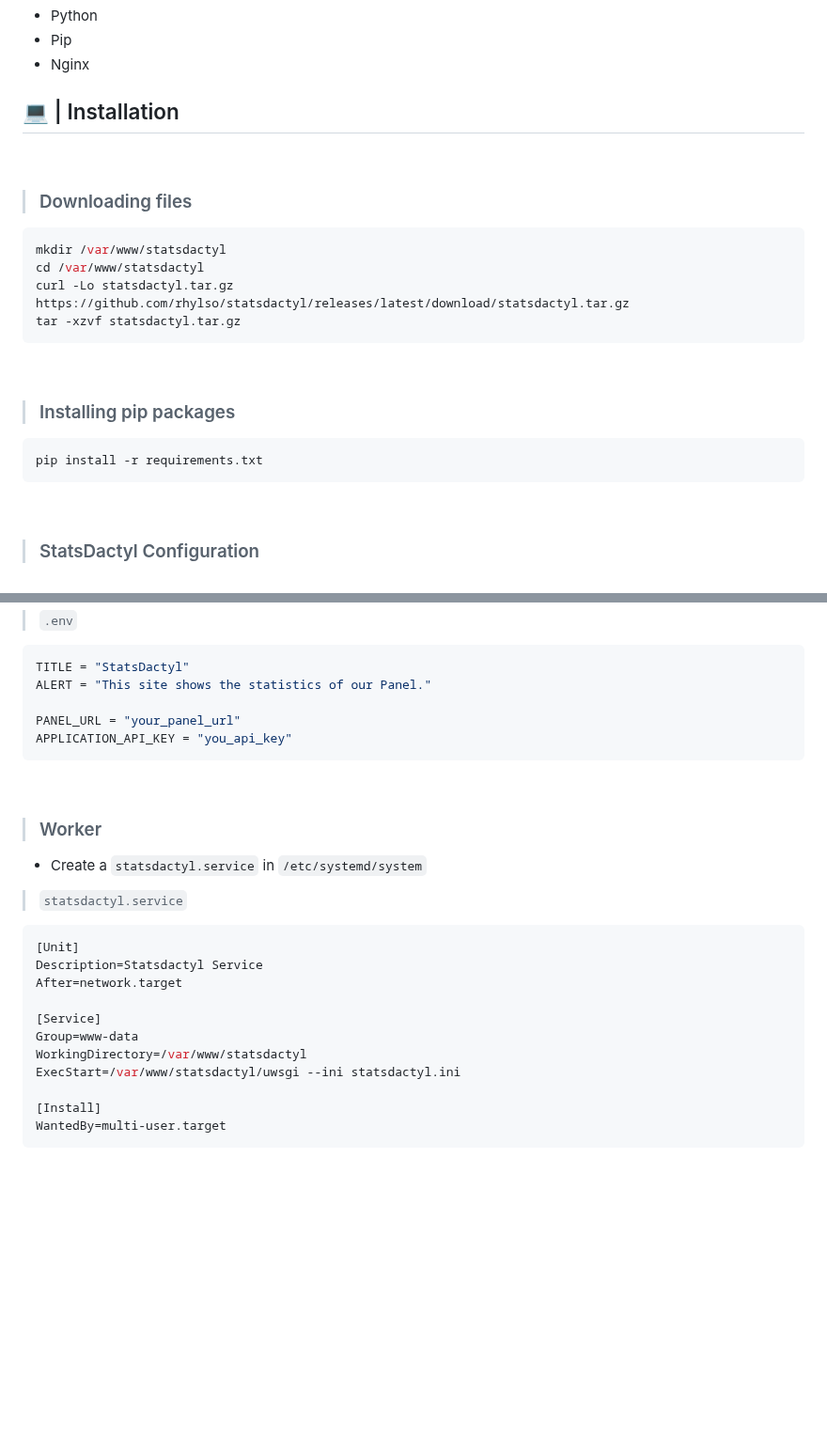
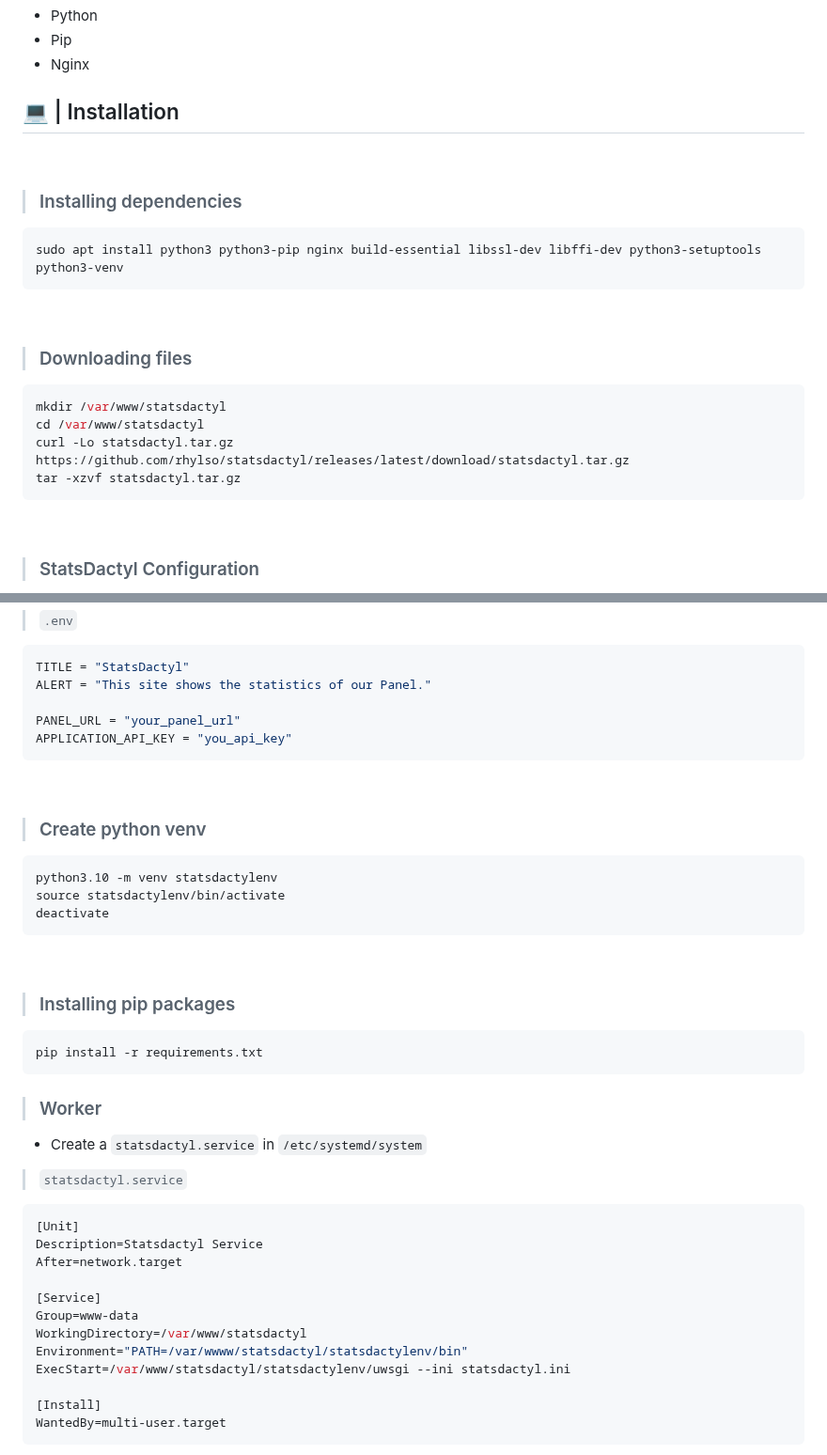
Before and after one commit to rhylso/statsdactyl, a Markdown page: README.md, 2 parts joined by grey strips. Shown at 94% size. Rendered like a GitHub page; blank space fills up the shorter version.

Commit message:
update: readme

````diff
--- a/README.md
+++ b/README.md
@@ -26,19 +26,19 @@
 ## 💻 | Installation
 <br>
 
+> ### Installing dependencies
+```bash
+sudo apt install python3 python3-pip nginx build-essential libssl-dev libffi-dev python3-setuptools python3-venv
+```
+
+<br>
+
 > ### Downloading files
 ```bash
 mkdir /var/www/statsdactyl
 cd /var/www/statsdactyl
 curl -Lo statsdactyl.tar.gz https://github.com/rhylso/statsdactyl/releases/latest/download/statsdactyl.tar.gz
 tar -xzvf statsdactyl.tar.gz
-```
-
-<br>
-
-> ### Installing pip packages
-```bash
-pip install -r requirements.txt
 ```
 
 <br>
@@ -59,6 +59,20 @@ APPLICATION_API_KEY = "you_api_key"
 
 <br>
 
+> ### Create python venv
+```bash
+python3.10 -m venv statsdactylenv
+source statsdactylenv/bin/activate
+deactivate
+```
+
+<br>
+
+> ### Installing pip packages
+```bash
+pip install -r requirements.txt
+```
+
 > ### Worker
 - Create a `statsdactyl.service` in `/etc/systemd/system`
 
@@ -71,7 +85,8 @@ After=network.target
 [Service]
 Group=www-data
 WorkingDirectory=/var/www/statsdactyl
-ExecStart=/var/www/statsdactyl/uwsgi --ini statsdactyl.ini
+Environment="PATH=/var/wwww/statsdactyl/statsdactylenv/bin"
+ExecStart=/var/www/statsdactyl/statsdactylenv/uwsgi --ini statsdactyl.ini
 
 [Install]
 WantedBy=multi-user.target
````
